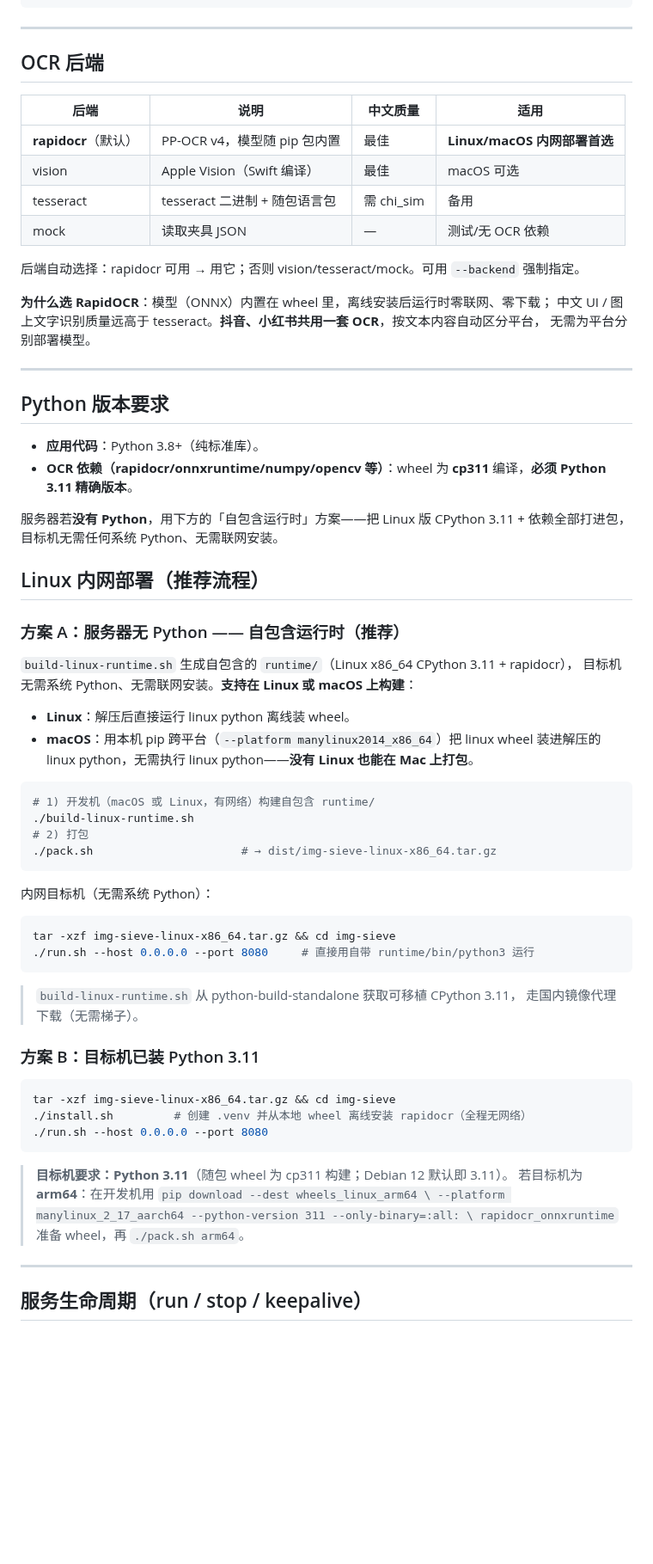
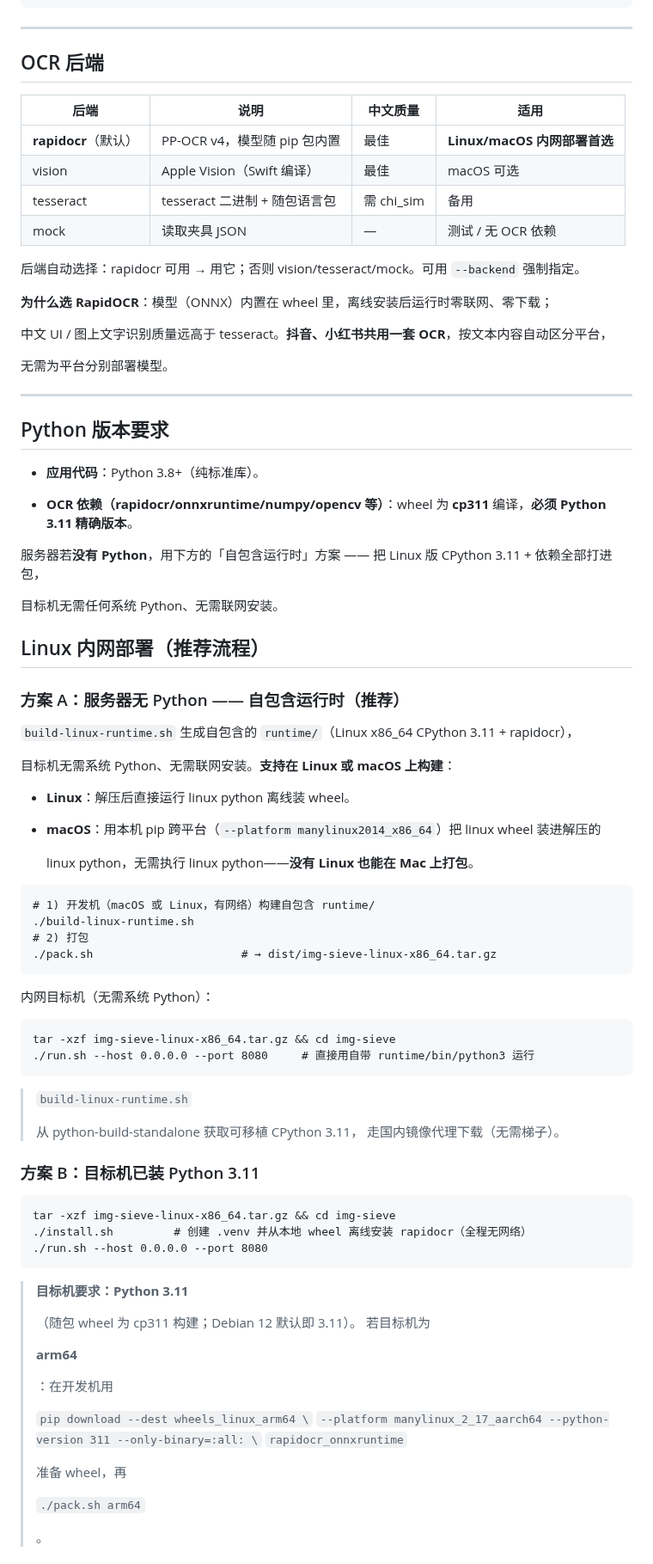
Before and after one commit to zlgm2007/img-sieve, a Markdown page: README.md, the part around one of its changes. Shown at 86% size. Rendered like a GitHub page; blank space fills up the shorter version.

````diff
--- a/README.md
+++ b/README.md
@@ -91,45 +117,64 @@ img-sieve/
 └── build.sh                    # （可选）编译 Apple Vision 备用 OCR
 ```
 
----
+
+
+***
 
 ## OCR 后端
 
-| 后端 | 说明 | 中文质量 | 适用 |
-|---|---|---|---|
-| **rapidocr**（默认） | PP-OCR v4，模型随 pip 包内置 | 最佳 | **Linux/macOS 内网部署首选** |
-| vision | Apple Vision（Swift 编译） | 最佳 | macOS 可选 |
-| tesseract | tesseract 二进制 + 随包语言包 | 需 chi_sim | 备用 |
-| mock | 读取夹具 JSON | — | 测试/无 OCR 依赖 |
+
+
+| 后端               | 说明                     | 中文质量       | 适用                     |
+| ---------------- | ---------------------- | ---------- | ---------------------- |
+| **rapidocr**（默认） | PP-OCR v4，模型随 pip 包内置  | 最佳         | **Linux/macOS 内网部署首选** |
+| vision           | Apple Vision（Swift 编译） | 最佳         | macOS 可选               |
+| tesseract        | tesseract 二进制 + 随包语言包  | 需 chi\_sim | 备用                     |
+| mock             | 读取夹具 JSON              | —          | 测试 / 无 OCR 依赖          |
 
 后端自动选择：rapidocr 可用 → 用它；否则 vision/tesseract/mock。可用 `--backend` 强制指定。
 
 **为什么选 RapidOCR**：模型（ONNX）内置在 wheel 里，离线安装后运行时零联网、零下载；
+
 中文 UI / 图上文字识别质量远高于 tesseract。**抖音、小红书共用一套 OCR**，按文本内容自动区分平台，
+
 无需为平台分别部署模型。
 
----
+
+
+***
 
 ## Python 版本要求
 
-- **应用代码**：Python 3.8+（纯标准库）。
-- **OCR 依赖（rapidocr/onnxruntime/numpy/opencv 等）**：wheel 为 **cp311** 编译，**必须 Python 3.11 精确版本**。
 
-服务器若**没有 Python**，用下方的「自包含运行时」方案——把 Linux 版 CPython 3.11 + 依赖全部打进包，
+
+* **应用代码**：Python 3.8+（纯标准库）。
+
+* **OCR 依赖（rapidocr/onnxruntime/numpy/opencv 等）**：wheel 为 **cp311** 编译，**必须 Python 3.11 精确版本**。
+
+服务器若**没有 Python**，用下方的「自包含运行时」方案 —— 把 Linux 版 CPython 3.11 + 依赖全部打进包，
+
 目标机无需任何系统 Python、无需联网安装。
 
 ## Linux 内网部署（推荐流程）
 
 ### 方案 A：服务器无 Python —— 自包含运行时（推荐）
 
-`build-linux-runtime.sh` 生成自包含的 `runtime/`（Linux x86_64 CPython 3.11 + rapidocr），
+`build-linux-runtime.sh` 生成自包含的 `runtime/`（Linux x86\_64 CPython 3.11 + rapidocr），
+
 目标机无需系统 Python、无需联网安装。**支持在 Linux 或 macOS 上构建**：
 
-- **Linux**：解压后直接运行 linux python 离线装 wheel。
-- **macOS**：用本机 pip 跨平台（`--platform manylinux2014_x86_64`）把 linux wheel 装进解压的
+
+
+* **Linux**：解压后直接运行 linux python 离线装 wheel。
+
+* **macOS**：用本机 pip 跨平台（`--platform manylinux2014_x86_64`）把 linux wheel 装进解压的
+
   linux python，无需执行 linux python——**没有 Linux 也能在 Mac 上打包**。
 
-```bash
+
+
+```
 # 1) 开发机（macOS 或 Linux，有网络）构建自包含 runtime/
 ./build-linux-runtime.sh
 # 2) 打包
@@ -138,28 +183,46 @@ img-sieve/
 
 内网目标机（无需系统 Python）：
 
-```bash
+
+
+```
 tar -xzf img-sieve-linux-x86_64.tar.gz && cd img-sieve
 ./run.sh --host 0.0.0.0 --port 8080     # 直接用自带 runtime/bin/python3 运行
 ```
 
-> `build-linux-runtime.sh` 从 python-build-standalone 获取可移植 CPython 3.11，
+> `build-linux-runtime.sh`
+>
+>  从 python-build-standalone 获取可移植 CPython 3.11，
 > 走国内镜像代理下载（无需梯子）。
 
 ### 方案 B：目标机已装 Python 3.11
 
-```bash
+
+
+```
 tar -xzf img-sieve-linux-x86_64.tar.gz && cd img-sieve
 ./install.sh         # 创建 .venv 并从本地 wheel 离线安装 rapidocr（全程无网络）
 ./run.sh --host 0.0.0.0 --port 8080
 ```
 
-> **目标机要求：Python 3.11**（随包 wheel 为 cp311 构建；Debian 12 默认即 3.11）。
-> 若目标机为 **arm64**：在开发机用 `pip download --dest wheels_linux_arm64 \
-> --platform manylinux_2_17_aarch64 --python-version 311 --only-binary=:all: \
-> rapidocr_onnxruntime` 准备 wheel，再 `./pack.sh arm64`。
+> **目标机要求：Python 3.11**
+>
+> （随包 wheel 为 cp311 构建；Debian 12 默认即 3.11）。
+> 若目标机为
+>
+> **arm64**
+>
+> ：在开发机用
+>
+> `pip download --dest wheels_linux_arm64 \`
+> `--platform manylinux_2_17_aarch64 --python-version 311 --only-binary=:all: \`
+> `rapidocr_onnxruntime`
+>
+>  准备 wheel，再
+>
+> `./pack.sh arm64`
+>
+> 。
 
----
 
-## 服务生命周期（run / stop / keepalive）
 
````
Also changed, not shown: other parts of README.md (+131 -44 lines), doc/image/douyin.png (added), doc/image/xhs.png (added).
